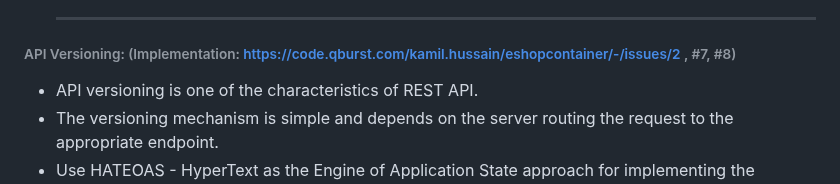
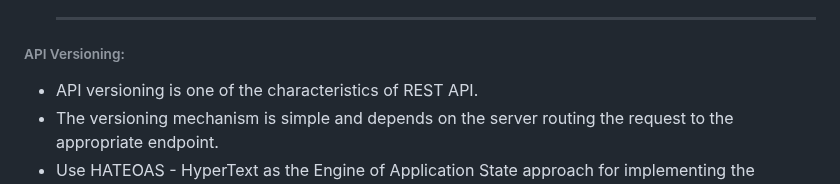
Before and after one commit to kamil467/kamileshoprepo, a Markdown page: readme.md, the part around the change. GitHub-like rendering.

```diff
--- a/readme.md
+++ b/readme.md
@@ -87,7 +87,7 @@ C# and .NET technologies are primarly used for developing this application.
   - Azure App Service Logic Apps - low code tool.
   ---------------------------------------------------------------------------------------------
 
-###### API Versioning: (Implementation: https://code.qburst.com/kamil.hussain/eshopcontainer/-/issues/2 , #7, #8)
+###### API Versioning:
 - API versioning is one of the characteristics of REST API.
 - The versioning mechanism is simple and depends on the server routing the request to the appropriate endpoint.
 - Use HATEOAS - HyperText as the Engine of Application State approach for implementing the versioning.
```
